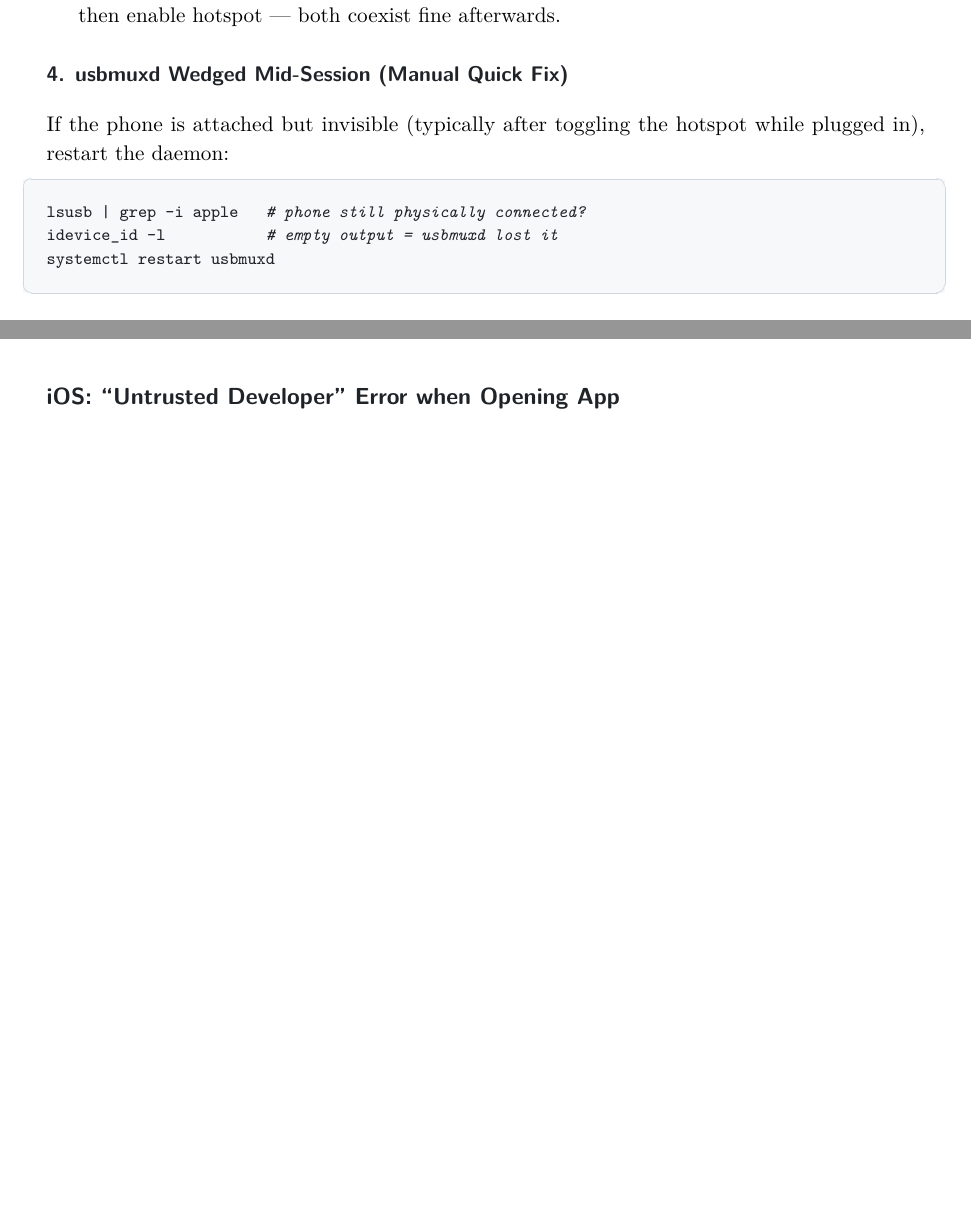
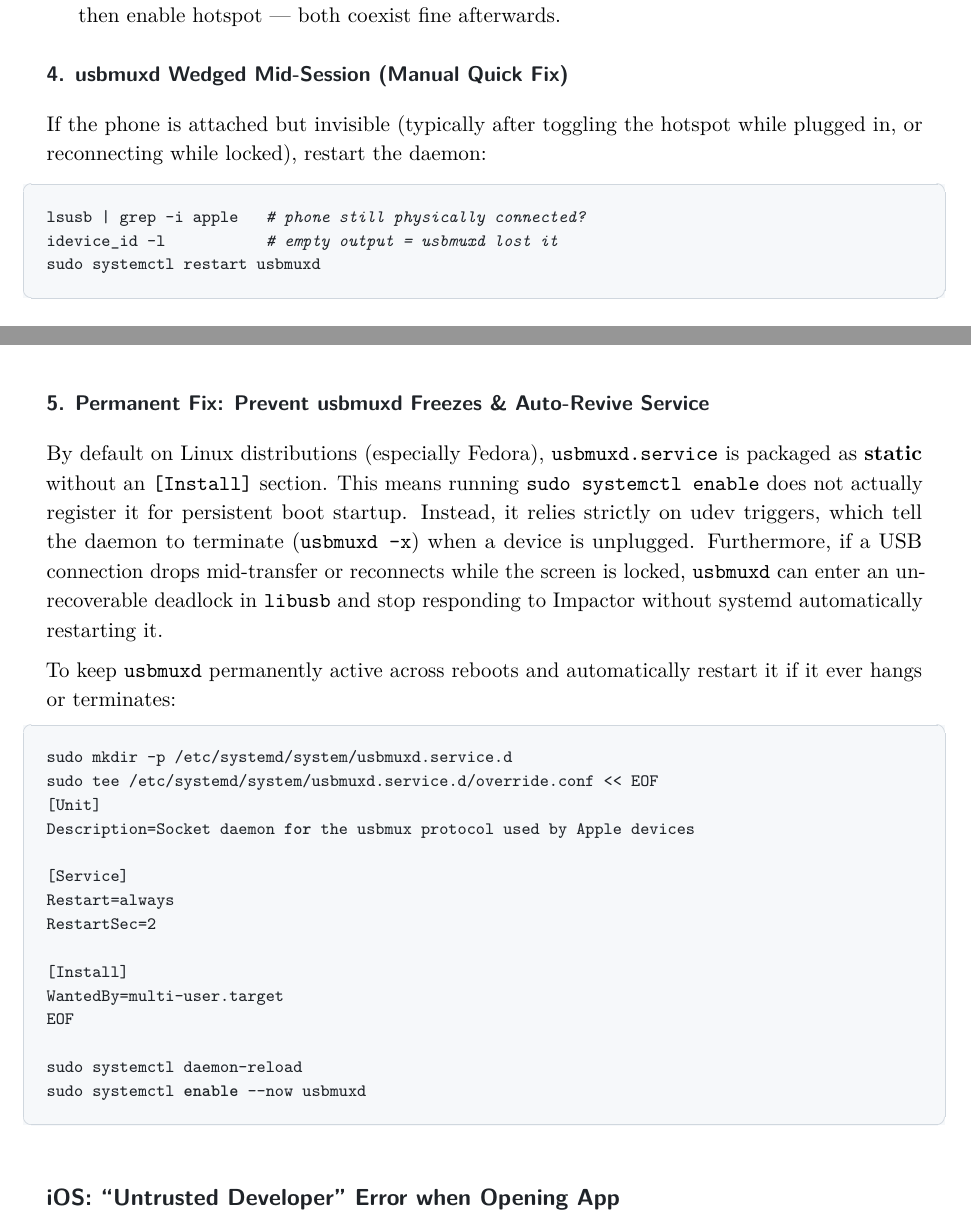
Before and after one commit to Mehdirben/ios-app-template, a LaTeX document (GUIDE_IOS_TEMPLATE.tex): two parts of pages 7 and 8 of 8 before the commit and two parts of pages 7 and 8 of 9 after it, joined at a grey line, cut so that both start at the same text, the shorter picture padded with empty space. Compiled offline with pdfLaTeX.

Commit message:
Prevent usbmuxd Freezes & Auto-Revive Service in Linux

```diff
--- a/GUIDE_IOS_TEMPLATE.tex
+++ b/GUIDE_IOS_TEMPLATE.tex
@@ -537,11 +537,11 @@ echo "blacklist ipheth" | sudo tee /etc/modprobe.d/blacklist-ipheth.conf
 \end{itemize}
 
 \subsubsection*{4. usbmuxd Wedged Mid-Session (Manual Quick Fix)}
-If the phone is attached but invisible (typically after toggling the hotspot while plugged in), restart the daemon:
+If the phone is attached but invisible (typically after toggling the hotspot while plugged in, or reconnecting while locked), restart the daemon:
 \begin{lstlisting}[language=bash]
 lsusb | grep -i apple   # phone still physically connected?
 idevice_id -l           # empty output = usbmuxd lost it
-systemctl restart usbmuxd
+sudo systemctl restart usbmuxd
 \end{lstlisting}
 
 Test device communication anytime with:
@@ -549,6 +549,28 @@ Test device communication anytime with:
 idevice_id -l
 \end{lstlisting}
 \textit{(Your iPhone's 40-character UDID should print immediately).}
+
+\subsubsection*{5. Permanent Fix: Prevent usbmuxd Freezes \& Auto-Revive Service}
+By default on Linux distributions (especially Fedora), \texttt{usbmuxd.service} is packaged as \textbf{static} without an \texttt{[Install]} section. This means running \texttt{sudo systemctl enable} does not actually register it for persistent boot startup. Instead, it relies strictly on udev triggers, which tell the daemon to terminate (\texttt{usbmuxd -x}) when a device is unplugged. Furthermore, if a USB connection drops mid-transfer or reconnects while the screen is locked, \texttt{usbmuxd} can enter an unrecoverable deadlock in \texttt{libusb} and stop responding to Impactor without systemd automatically restarting it.
+
+To keep \texttt{usbmuxd} permanently active across reboots and automatically restart it if it ever hangs or terminates:
+\begin{lstlisting}[language=bash]
+sudo mkdir -p /etc/systemd/system/usbmuxd.service.d
+sudo tee /etc/systemd/system/usbmuxd.service.d/override.conf << EOF
+[Unit]
+Description=Socket daemon for the usbmux protocol used by Apple devices
+
+[Service]
+Restart=always
+RestartSec=2
+
+[Install]
+WantedBy=multi-user.target
+EOF
+
+sudo systemctl daemon-reload
+sudo systemctl enable --now usbmuxd
+\end{lstlisting}
 
 \subsection*{iOS: ``Untrusted Developer'' Error when Opening App}
 Go to \textbf{Settings} $>$ \textbf{General} $>$ \textbf{VPN \& Device Management}, select your Apple ID, and tap \textbf{Trust}.
```
Also changed, not shown: GUIDE_IOS_TEMPLATE.md (+24 -2 lines), GUIDE_IOS_TEMPLATE.pdf.
